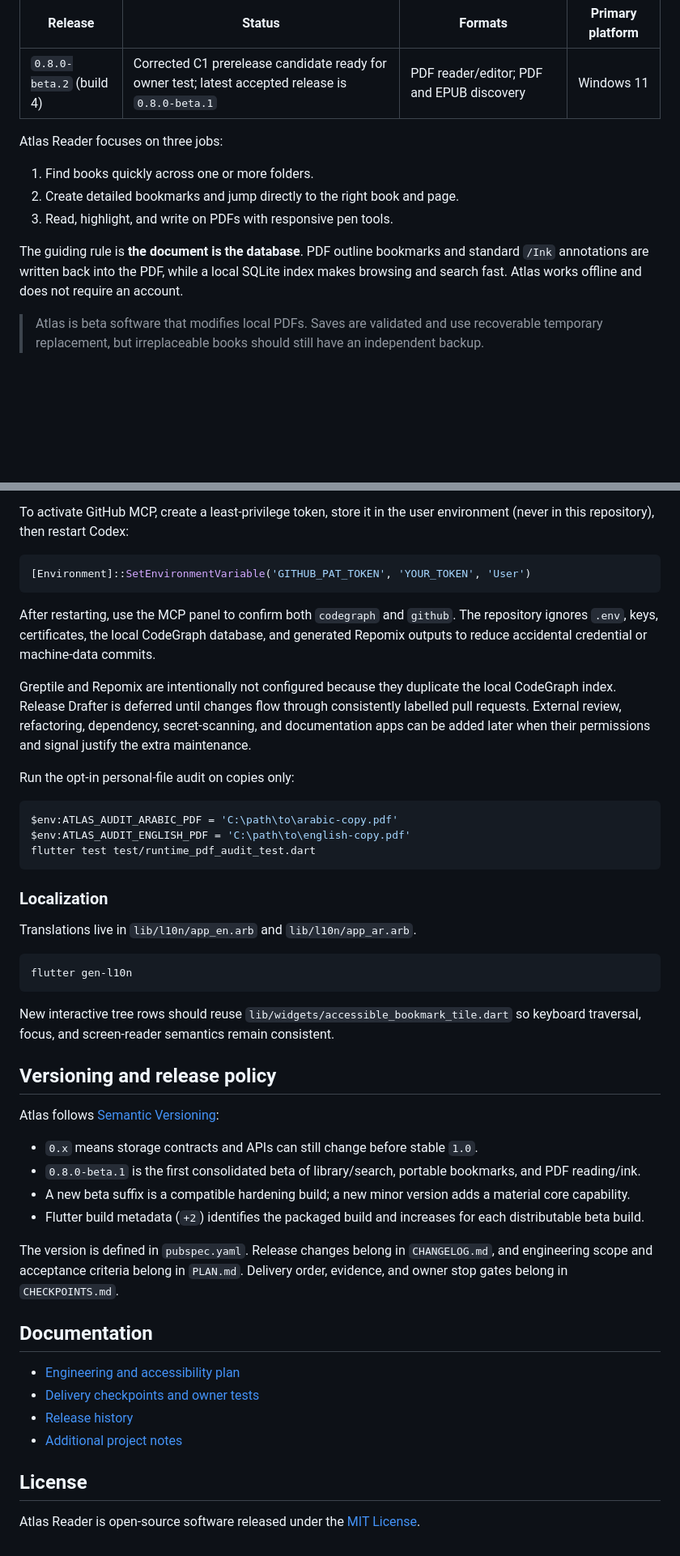
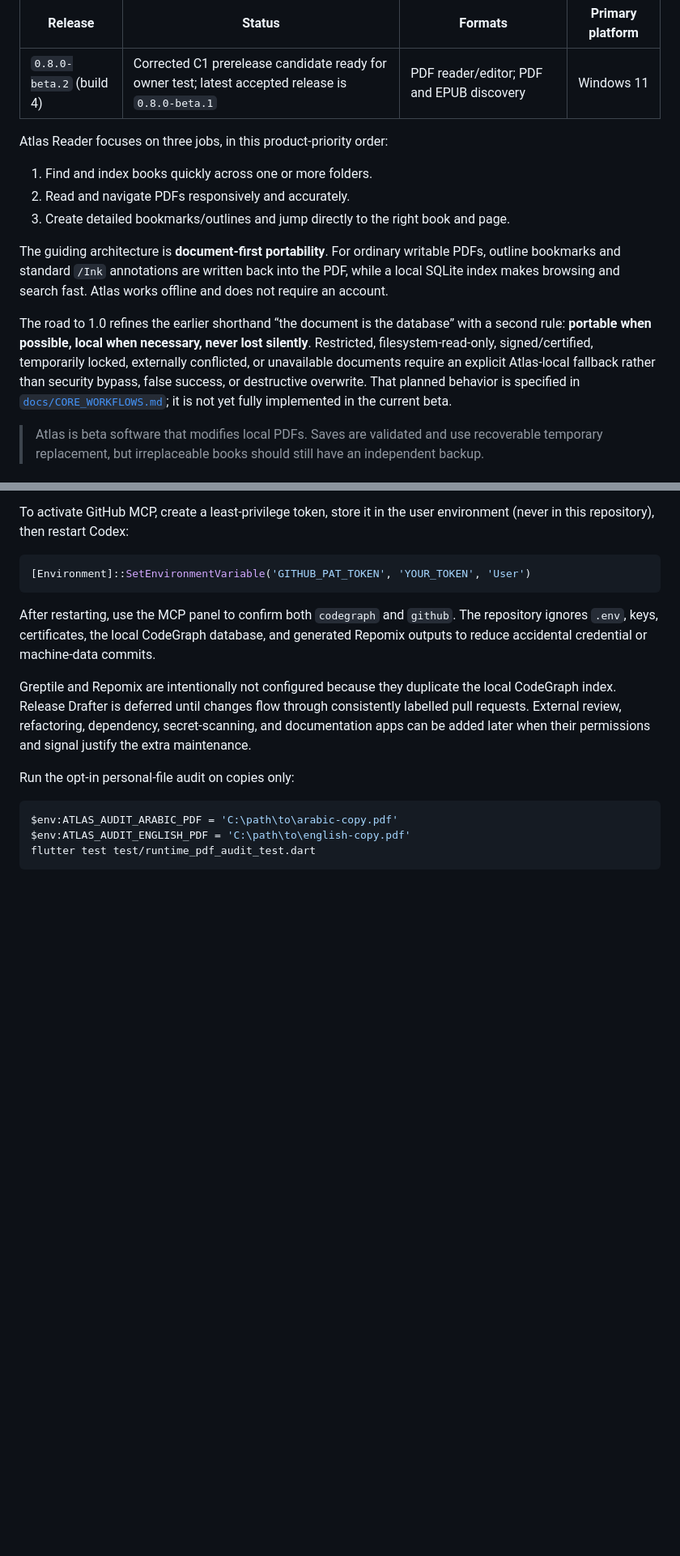
Before and after one commit to AbubakarYasir/Atlas-Reader, a Markdown page: README.md, 2 parts joined by grey strips. Shown at 81% size. Rendered like a GitHub page; blank space fills up the shorter version.

Commit message:
docs: clarify current beta versus planned protected-document fallback

````diff
--- a/README.md
+++ b/README.md
@@ -7,16 +7,15 @@
 |---|---|---|---|
 | `0.8.0-beta.2` (build 4) | Corrected C1 prerelease candidate ready for owner test; latest accepted release is `0.8.0-beta.1` | PDF reader/editor; PDF and EPUB discovery | Windows 11 |
 
-Atlas Reader focuses on three jobs:
+Atlas Reader focuses on three jobs, in this product-priority order:
 
-1. Find books quickly across one or more folders.
-2. Create detailed bookmarks and jump directly to the right book and page.
-3. Read, highlight, and write on PDFs with responsive pen tools.
+1. Find and index books quickly across one or more folders.
+2. Read and navigate PDFs responsively and accurately.
+3. Create detailed bookmarks/outlines and jump directly to the right book and page.
 
-The guiding rule is **the document is the database**. PDF outline bookmarks and
-standard `/Ink` annotations are written back into the PDF, while a local SQLite
-index makes browsing and search fast. Atlas works offline and does not require
-an account.
+The guiding architecture is **document-first portability**. For ordinary writable PDFs, outline bookmarks and standard `/Ink` annotations are written back into the PDF, while a local SQLite index makes browsing and search fast. Atlas works offline and does not require an account.
+
+The road to 1.0 refines the earlier shorthand “the document is the database” with a second rule: **portable when possible, local when necessary, never lost silently**. Restricted, filesystem-read-only, signed/certified, temporarily locked, externally conflicted, or unavailable documents require an explicit Atlas-local fallback rather than security bypass, false success, or destructive overwrite. That planned behavior is specified in [`docs/CORE_WORKFLOWS.md`](docs/CORE_WORKFLOWS.md); it is not yet fully implemented in the current beta.
 
 > Atlas is beta software that modifies local PDFs. Saves are validated and use
 > recoverable temporary replacement, but irreplaceable books should still have
@@ -437,43 +445,3 @@ $env:ATLAS_AUDIT_ARABIC_PDF = 'C:\path\to\arabic-copy.pdf'
 $env:ATLAS_AUDIT_ENGLISH_PDF = 'C:\path\to\english-copy.pdf'
 flutter test test/runtime_pdf_audit_test.dart
 ```
-
-### Localization
-
-Translations live in `lib/l10n/app_en.arb` and `lib/l10n/app_ar.arb`.
-
-```powershell
-flutter gen-l10n
-```
-
-New interactive tree rows should reuse
-`lib/widgets/accessible_bookmark_tile.dart` so keyboard traversal, focus, and
-screen-reader semantics remain consistent.
-
-## Versioning and release policy
-
-Atlas follows [Semantic Versioning](https://semver.org/):
-
-- `0.x` means storage contracts and APIs can still change before stable `1.0`.
-- `0.8.0-beta.1` is the first consolidated beta of library/search, portable
-  bookmarks, and PDF reading/ink.
-- A new beta suffix is a compatible hardening build; a new minor version adds a
-  material core capability.
-- Flutter build metadata (`+2`) identifies the packaged build and increases for
-  each distributable beta build.
-
-The version is defined in `pubspec.yaml`. Release changes belong in
-`CHANGELOG.md`, and engineering scope and acceptance criteria belong in
-`PLAN.md`. Delivery order, evidence, and owner stop gates belong in
-`CHECKPOINTS.md`.
-
-## Documentation
-
-- [Engineering and accessibility plan](PLAN.md)
-- [Delivery checkpoints and owner tests](CHECKPOINTS.md)
-- [Release history](CHANGELOG.md)
-- [Additional project notes](INFO.md)
-
-## License
-
-Atlas Reader is open-source software released under the [MIT License](LICENSE).
````
Also changed, not shown: other parts of README.md (+13 -4 lines).
